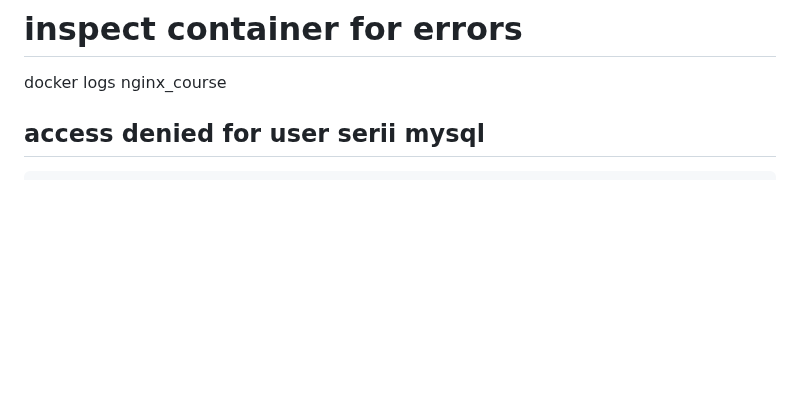
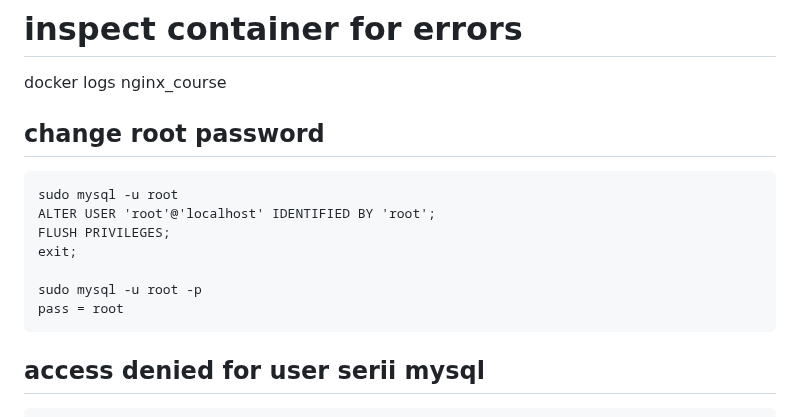
Before and after one commit to seriiserii825/Knowledge-base_, a Markdown page: Docker/docker.md, the part around the change. Drawn GitHub-style; blank space fills up the shorter version.

Commit message:
feat: root

````diff
--- a/Docker/docker.md
+++ b/Docker/docker.md
@@ -120,6 +120,16 @@ npm install
 # inspect container for errors
 docker logs nginx_course
 
+## change root password
+```
+sudo mysql -u root
+ALTER USER 'root'@'localhost' IDENTIFIED BY 'root';
+FLUSH PRIVILEGES;
+exit;
+
+sudo mysql -u root -p
+pass = root
+```
 
 ## access denied for user serii mysql
 ```
````
